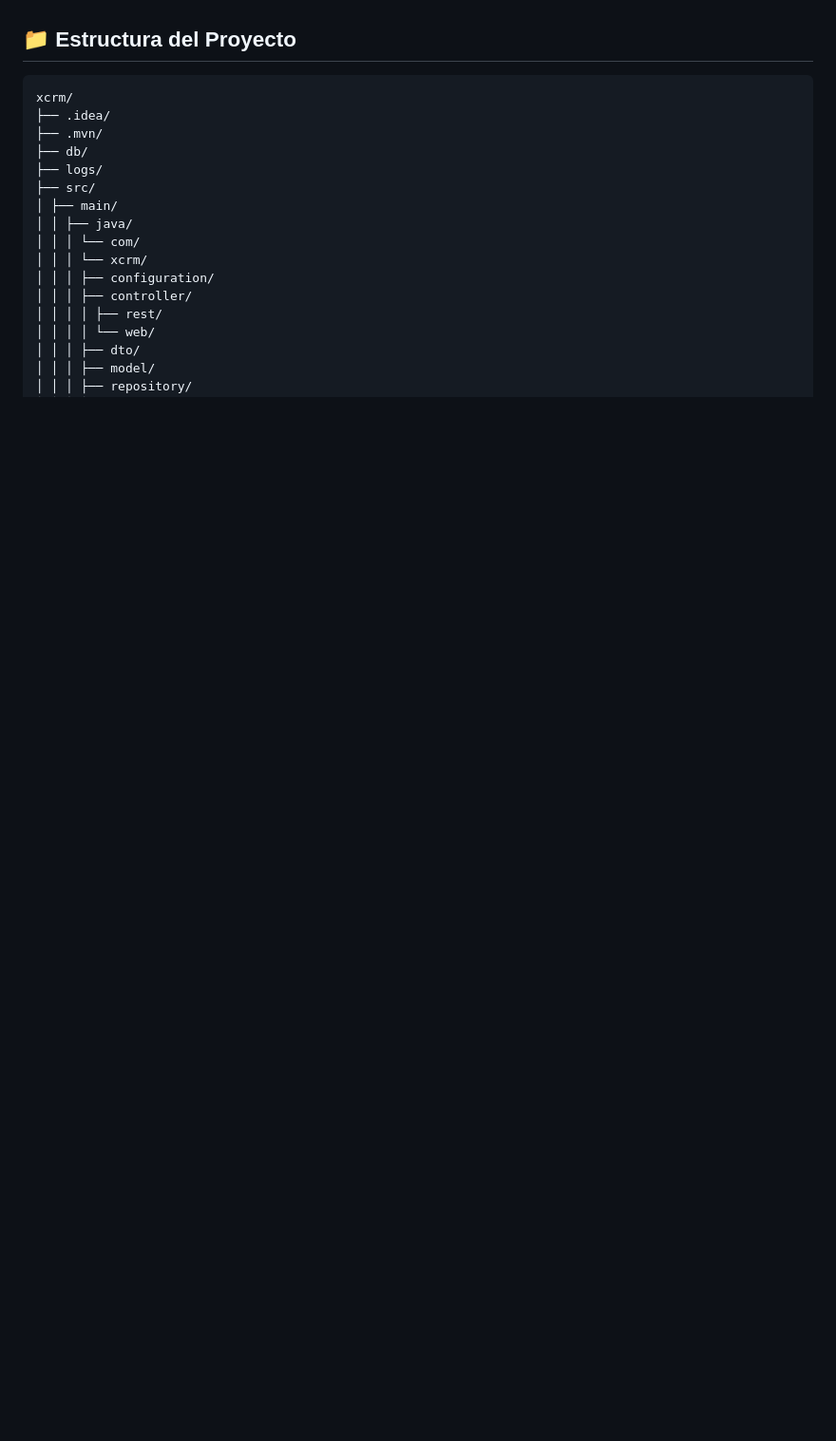
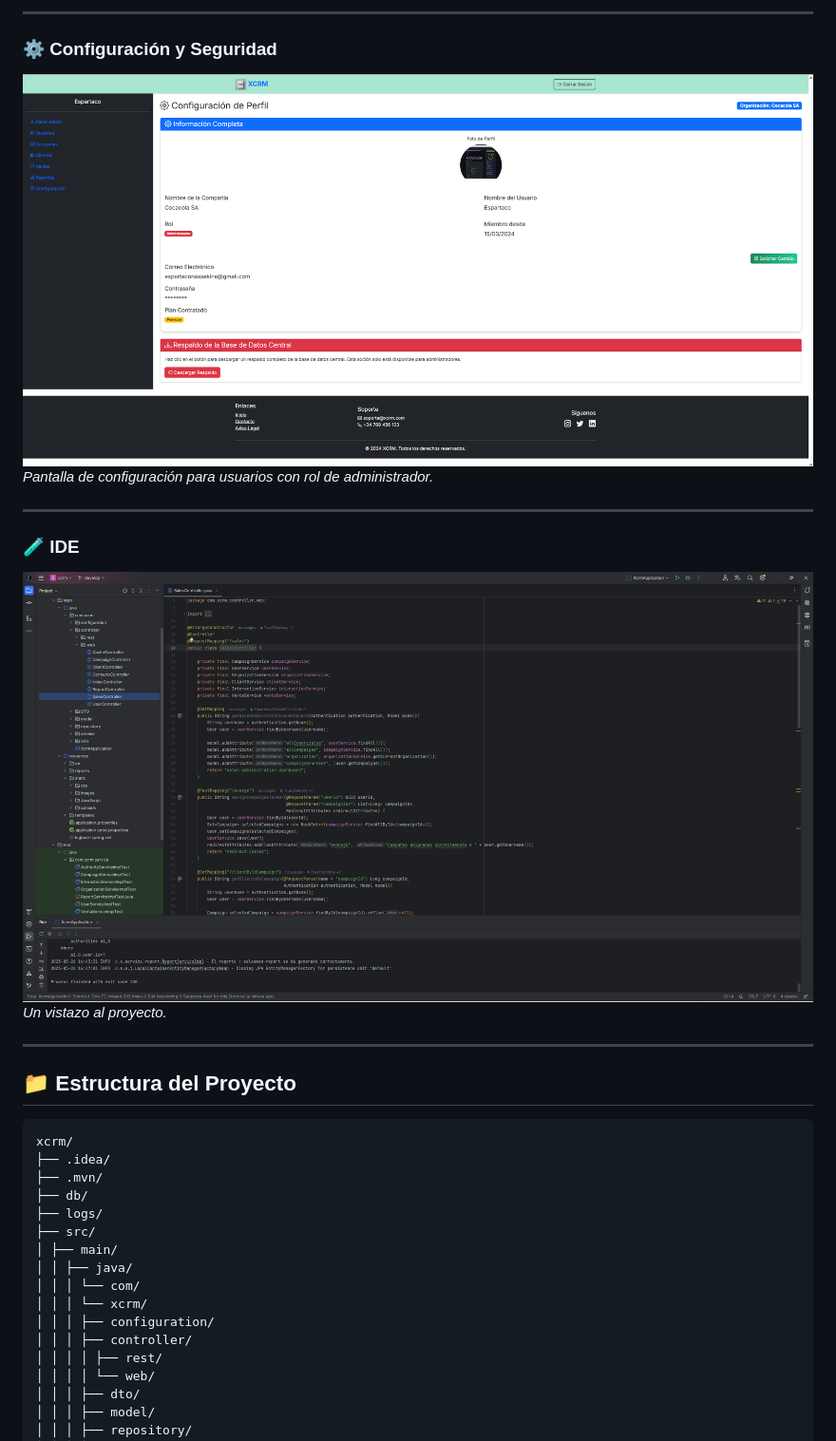
Before and after one commit to True1Santony/xcrm, a Markdown page: README.md, the part around one of its changes. Shown at 95% size. GitHub-like rendering; blank space fills up the shorter version.

Commit message:
Update README.md
add img

````diff
--- a/README.md
+++ b/README.md
@@ -5,3 +35,16 @@ XCRM es una aplicación CRM (Customer Relationship Management) desarrollada con
+---
+
+### ⚙️ Configuración y Seguridad
+![Configuración](doc/config.png)
+*Pantalla de configuración para usuarios con rol de administrador.*
+
+---
+
+### 🧪 IDE
+![Stack Tecnológico](doc/tech.png)
+*Un vistazo al proyecto.*
+
+---
 ## 📁 Estructura del Proyecto
 ```
 xcrm/
````
Also changed, not shown: other parts of README.md (+30 -0 lines).
